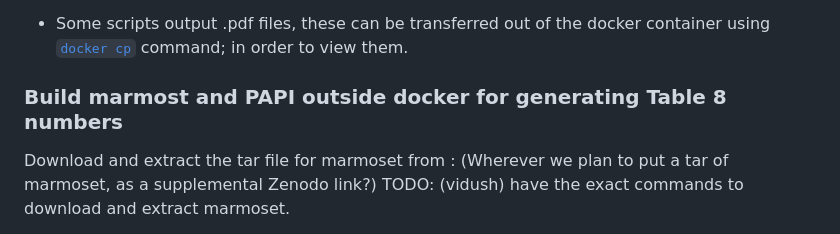
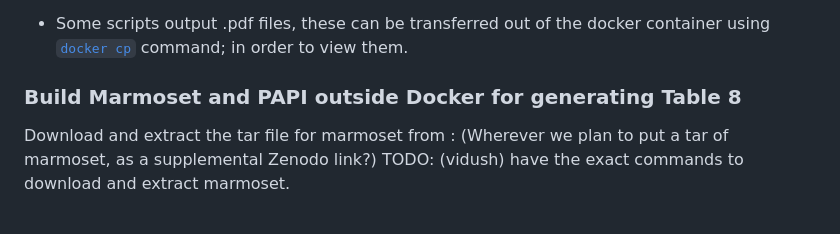
Before and after one commit to iu-parfunc/ecoop24-marmoset-artifact, a Markdown page: README.md, the part around the change. Rendered like a GitHub page.

Commit message:
Update README.md: typo

````diff
--- a/README.md
+++ b/README.md
@@ -144,7 +144,7 @@ Please list any reuse scenarios that you envision for your artifact, i.e., state
 - Some scripts output .pdf files, these can be transferred out of the docker container using [```docker cp```](https://docs.docker.com/engine/reference/commandline/container_cp/)
   command; in order to view them.
 
-### Build marmost and PAPI outside docker for generating Table 8 numbers
+### Build Marmoset and PAPI outside Docker for generating Table 8
 
 Download and extract the tar file for marmoset from : (Wherever we plan to put a tar of marmoset, as a supplemental Zenodo link?)
 TODO: (vidush) have the exact commands to download and extract marmoset.
````
